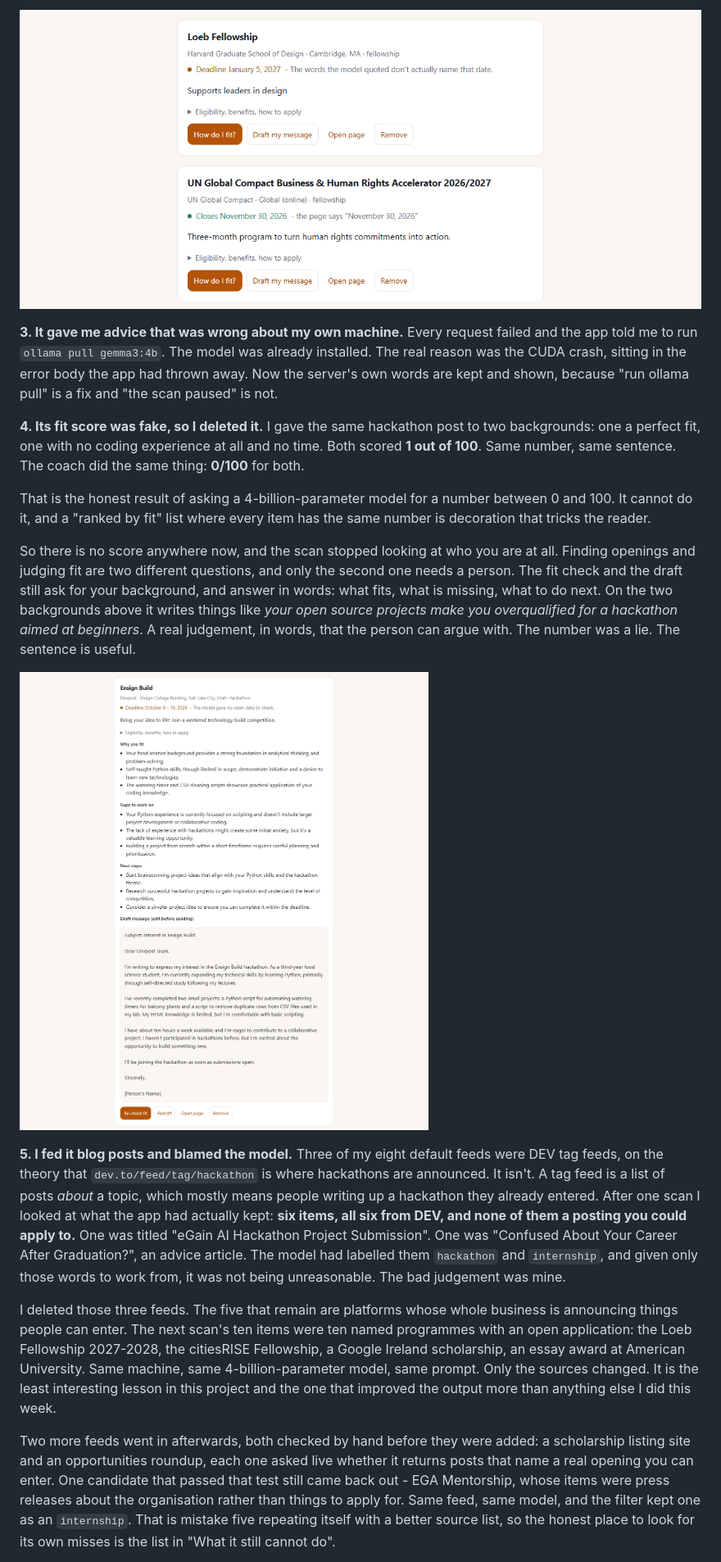
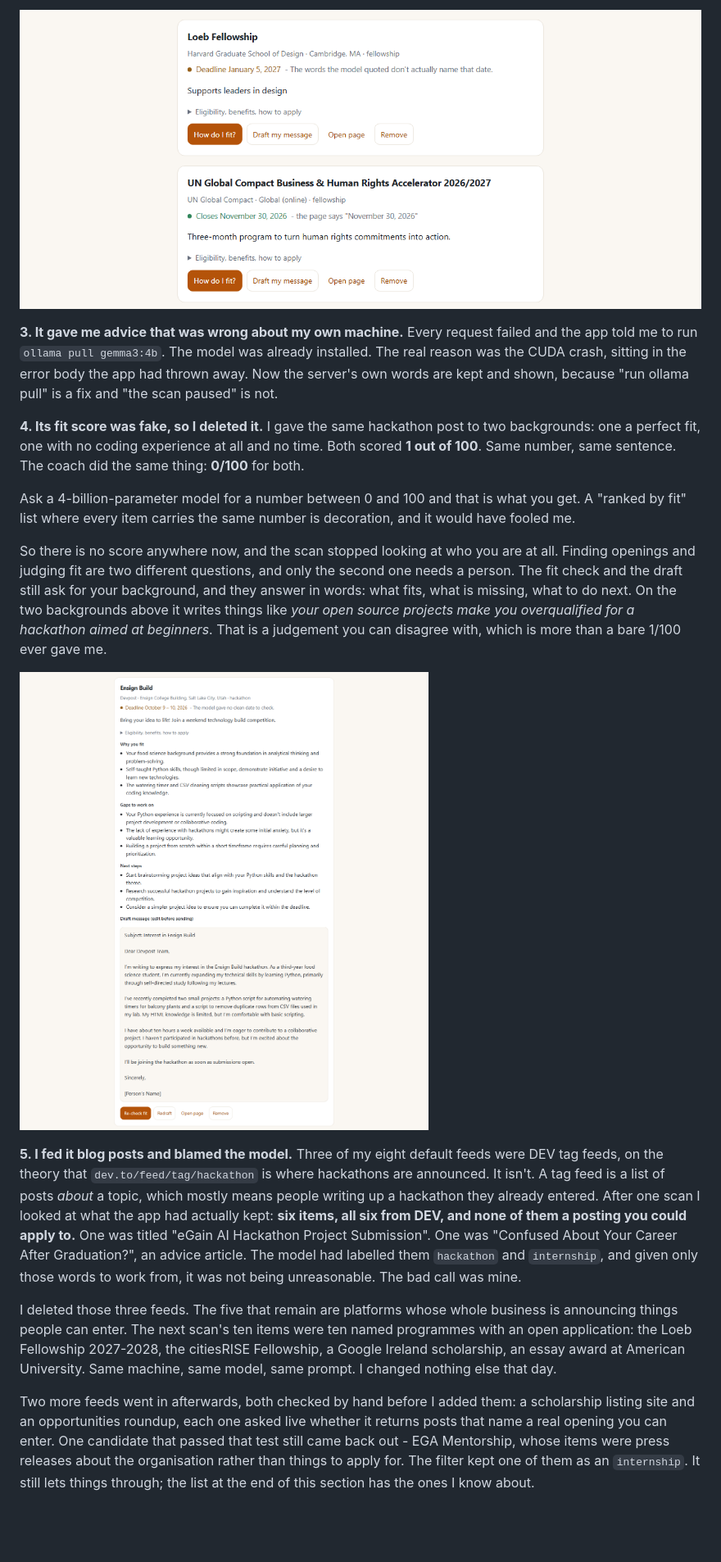
Before and after one commit to Burry071/hopehunter, a Markdown page: ARTICLE.md, the part around one of its changes. Shown at 82% size. GitHub-like rendering; blank space fills up the shorter version.

```diff
--- a/ARTICLE.md
+++ b/ARTICLE.md
@@ -118,53 +70,19 @@ that into a day would be the app inventing the one thing it exists to verify.
 
-![Top: a date the model gave that the page does not print as a closing date, said so in amber
-instead of being shown as fact. Bottom: a date the app found on the page, quoting the sentence it
-came from.](shots/03-deadline-honesty.png)
+![Top: a date the model gave that the page does not print as a closing date, said so in amber instead of being shown as fact. Bottom: a date the app found on the page, quoting the sentence it came from.](shots/03-deadline-honesty.png)
 
-**3. It gave me advice that was wrong about my own machine.** Every request failed and the app
-told me to run `ollama pull gemma3:4b`. The model was already installed. The real reason was
-the CUDA crash, sitting in the error body the app had thrown away. Now the server's own words
-are kept and shown, because "run ollama pull" is a fix and "the scan paused" is not.
+**3. It gave me advice that was wrong about my own machine.** Every request failed and the app told me to run `ollama pull gemma3:4b`. The model was already installed. The real reason was the CUDA crash, sitting in the error body the app had thrown away. Now the server's own words are kept and shown, because "run ollama pull" is a fix and "the scan paused" is not.
 
-**4. Its fit score was fake, so I deleted it.** I gave the same hackathon post to two
-backgrounds: one a perfect fit, one with no coding experience at all and no time. Both scored
-**1 out of 100**. Same number, same sentence. The coach did the same thing: **0/100** for both.
+**4. Its fit score was fake, so I deleted it.** I gave the same hackathon post to two backgrounds: one a perfect fit, one with no coding experience at all and no time. Both scored **1 out of 100**. Same number, same sentence. The coach did the same thing: **0/100** for both.
 
-That is the honest result of asking a 4-billion-parameter model for a number between 0 and 100.
-It cannot do it, and a "ranked by fit" list where every item has the same number is decoration
-that tricks the reader.
+Ask a 4-billion-parameter model for a number between 0 and 100 and that is what you get. A "ranked by fit" list where every item carries the same number is decoration, and it would have fooled me.
 
-So there is no score anywhere now, and the scan stopped looking at who you are at all. Finding
-openings and judging fit are two different questions, and only the second one needs a person.
-The fit check and the draft still ask for your background, and answer in words: what fits, what
-is missing, what to do next. On the two backgrounds above it writes things like *your open
-source projects make you overqualified for a hackathon aimed at beginners*. A real judgement,
-in words, that the person can argue with. The number was a lie. The sentence is useful.
+So there is no score anywhere now, and the scan stopped looking at who you are at all. Finding openings and judging fit are two different questions, and only the second one needs a person. The fit check and the draft still ask for your background, and they answer in words: what fits, what is missing, what to do next. On the two backgrounds above it writes things like *your open source projects make you overqualified for a hackathon aimed at beginners*. That is a judgement you can disagree with, which is more than a bare 1/100 ever gave me.
 
-![One hackathon read against a background invented for this screenshot: three reasons it fits,
-three gaps that are real, three next steps, and a draft to edit before sending. The amber line is
-the deadline check declining to vouch for a date range it cannot parse.](shots/02-card-fit-draft.png)
+![One hackathon read against a background invented for this screenshot: three reasons it fits, three gaps that are real, three next steps, and a draft to edit before sending. The amber line is the deadline check declining to vouch for a date range it cannot parse.](shots/02-card-fit-draft.png)
 
-**5. I fed it blog posts and blamed the model.** Three of my eight default feeds were DEV tag
-feeds, on the theory that `dev.to/feed/tag/hackathon` is where hackathons are announced. It
-isn't. A tag feed is a list of posts *about* a topic, which mostly means people writing up a
-hackathon they already entered. After one scan I looked at what the app had actually kept:
-**six items, all six from DEV, and none of them a posting you could apply to.** One was titled
-"eGain AI Hackathon Project Submission". One was "Confused About Your Career After
-Graduation?", an advice article. The model had labelled them `hackathon` and `internship`, and
-given only those words to work from, it was not being unreasonable. The bad judgement was mine.
+**5. I fed it blog posts and blamed the model.** Three of my eight default feeds were DEV tag feeds, on the theory that `dev.to/feed/tag/hackathon` is where hackathons are announced. It isn't. A tag feed is a list of posts *about* a topic, which mostly means people writing up a hackathon they already entered. After one scan I looked at what the app had actually kept: **six items, all six from DEV, and none of them a posting you could apply to.** One was titled "eGain AI Hackathon Project Submission". One was "Confused About Your Career After Graduation?", an advice article. The model had labelled them `hackathon` and `internship`, and given only those words to work from, it was not being unreasonable. The bad call was mine.
 
-I deleted those three feeds. The five that remain are platforms whose whole business is
-announcing things people can enter. The next scan's ten items were ten named programmes with an
-open application: the Loeb Fellowship 2027-2028, the citiesRISE Fellowship, a Google Ireland
-scholarship, an essay award at American University. Same machine, same 4-billion-parameter
-model, same prompt. Only the sources changed. It is the least interesting lesson in this
-project and the one that improved the output more than anything else I did this week.
+I deleted those three feeds. The five that remain are platforms whose whole business is announcing things people can enter. The next scan's ten items were ten named programmes with an open application: the Loeb Fellowship 2027-2028, the citiesRISE Fellowship, a Google Ireland scholarship, an essay award at American University. Same machine, same model, same prompt. I changed nothing else that day.
 
-Two more feeds went in afterwards, both checked by hand before they were added: a scholarship
-listing site and an opportunities roundup, each one asked live whether it returns posts that name
-a real opening you can enter. One candidate that passed that test still came back out - EGA
-Mentorship, whose items were press releases about the organisation rather than things to apply
-for. Same feed, same model, and the filter kept one as an `internship`. That is mistake five
-repeating itself with a better source list, so the honest place to look for its own misses is
-the list in "What it still cannot do".
+Two more feeds went in afterwards, both checked by hand before I added them: a scholarship listing site and an opportunities roundup, each one asked live whether it returns posts that name a real opening you can enter. One candidate that passed that test still came back out - EGA Mentorship, whose items were press releases about the organisation rather than things to apply for. The filter kept one of them as an `internship`. It still lets things through; the list at the end of this section has the ones I know about.
 
```
Also changed, not shown: other parts of ARTICLE.md (+44 -181 lines).
